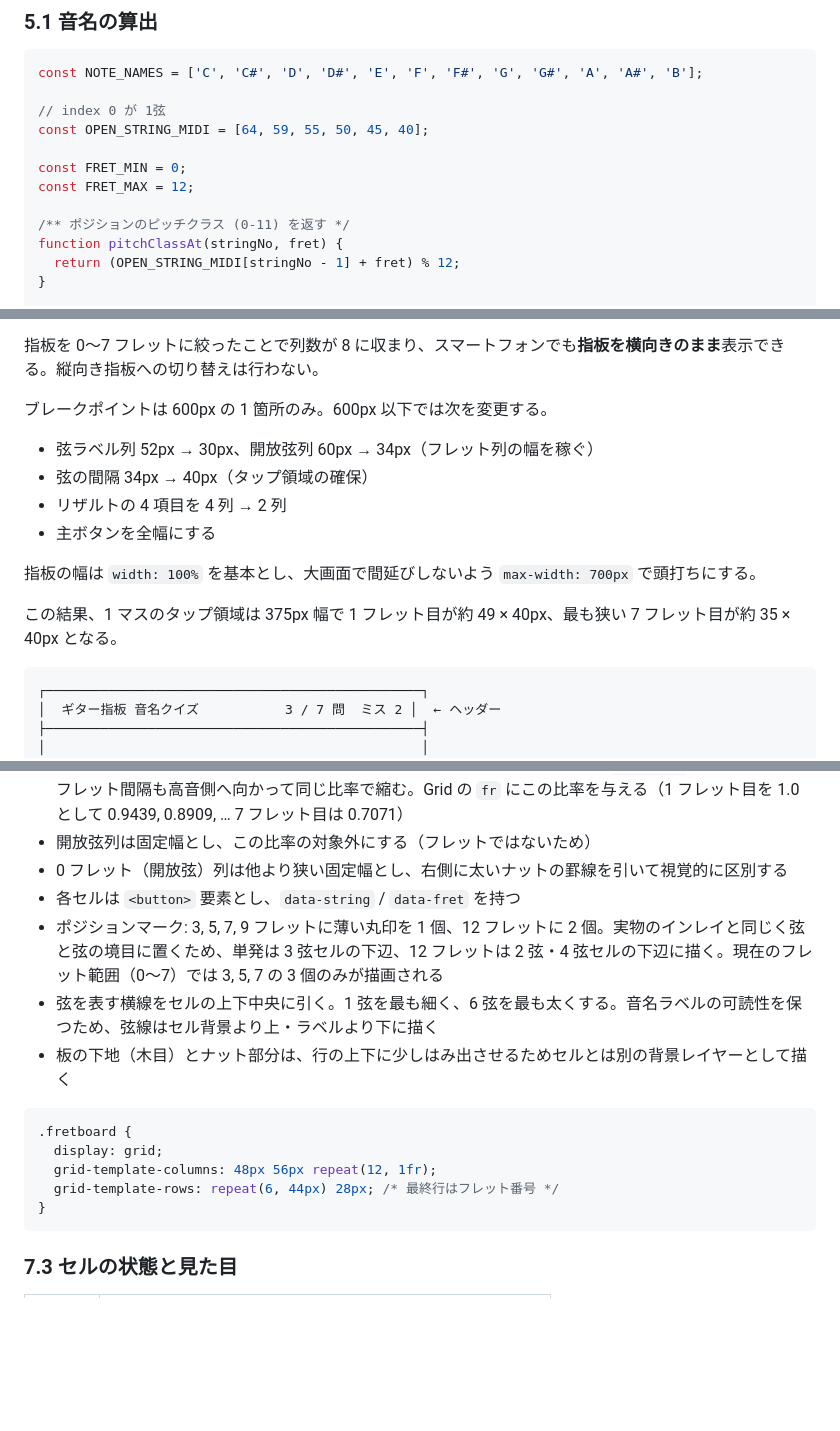
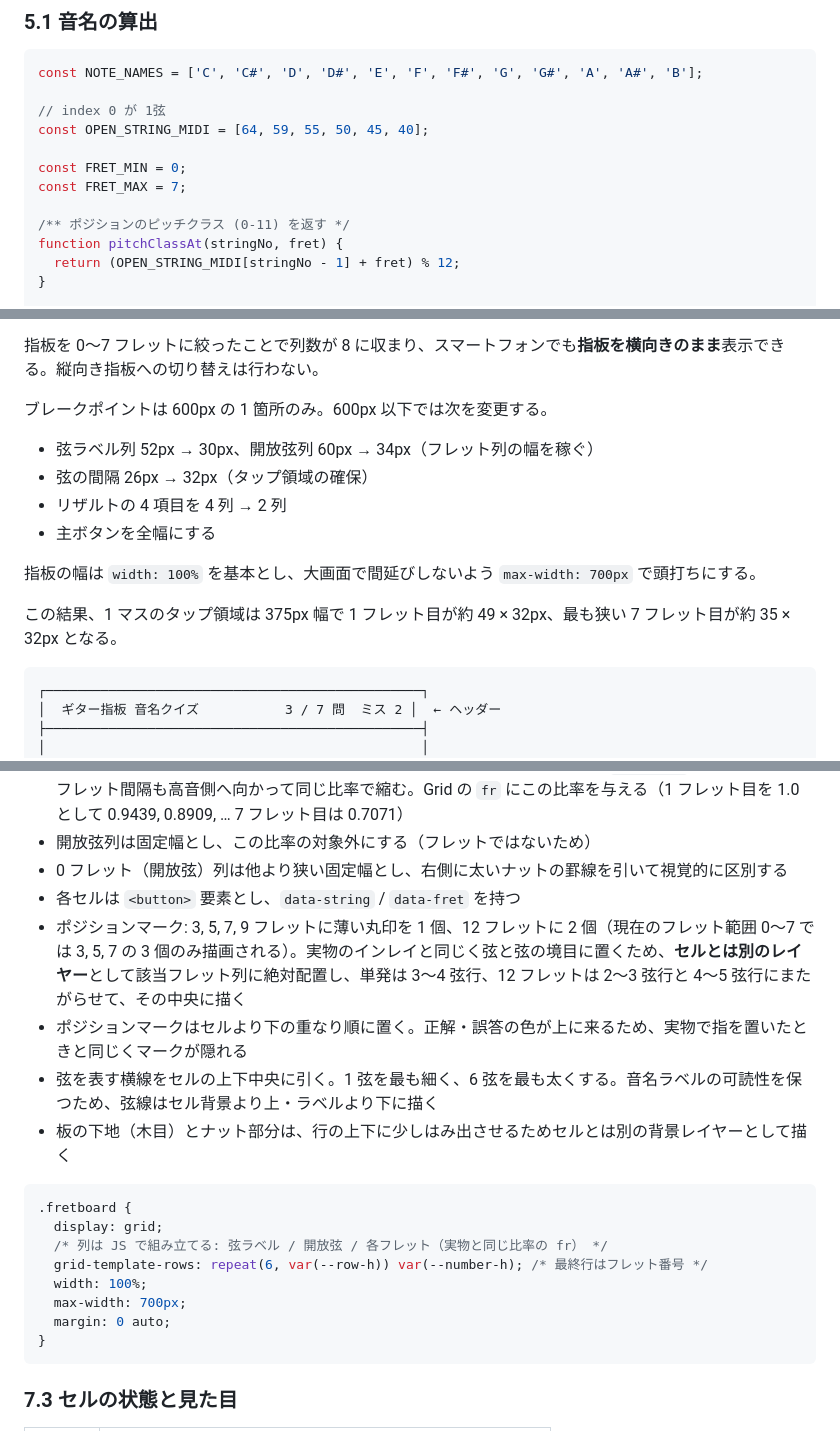
Before and after one commit to daisuke-fukuda/guitar_onnmei, a Markdown page: docs/spec.md, 3 parts joined by grey strips. Drawn GitHub-style; blank space fills up the shorter version.

Commit message:
docs: 仕様書を実装の現状に合わせる
指板の描画を変更した際に更新し漏れた箇所を直す。

- コード例の FRET_MAX を 7 に
- スマートフォンの弦間隔とタップ領域の実測値
- ポジションマークをセル下のレイヤーに描く方式に
- 指板の CSS 例を現在の構成に

Co-Authored-By: Claude Opus 5 <noreply@anthropic.com>

````diff
--- a/docs/spec.md
+++ b/docs/spec.md
@@ -111,7 +111,7 @@ const NOTE_NAMES = ['C', 'C#', 'D', 'D#', 'E', 'F', 'F#', 'G', 'G#', 'A', 'A#',
 const OPEN_STRING_MIDI = [64, 59, 55, 50, 45, 40];
 
 const FRET_MIN = 0;
-const FRET_MAX = 12;
+const FRET_MAX = 7;
 
 /** ポジションのピッチクラス (0-11) を返す */
 function pitchClassAt(stringNo, fret) {
@@ -220,13 +220,13 @@ function findPositions(noteName) {
 ブレークポイントは 600px の 1 箇所のみ。600px 以下では次を変更する。
 
 - 弦ラベル列 52px → 30px、開放弦列 60px → 34px（フレット列の幅を稼ぐ）
-- 弦の間隔 34px → 40px（タップ領域の確保）
+- 弦の間隔 26px → 32px（タップ領域の確保）
 - リザルトの 4 項目を 4 列 → 2 列
 - 主ボタンを全幅にする
 
 指板の幅は `width: 100%` を基本とし、大画面で間延びしないよう `max-width: 700px` で頭打ちにする。
 
-この結果、1 マスのタップ領域は 375px 幅で 1 フレット目が約 49 × 40px、最も狭い 7 フレット目が約 35 × 40px となる。
+この結果、1 マスのタップ領域は 375px 幅で 1 フレット目が約 49 × 32px、最も狭い 7 フレット目が約 35 × 32px となる。
 
 ```
 ┌────────────────────────────────────────────────┐
@@ -260,15 +260,19 @@ CSS Grid で構成する。
 - 開放弦列は固定幅とし、この比率の対象外にする（フレットではないため）
 - 0 フレット（開放弦）列は他より狭い固定幅とし、右側に太いナットの罫線を引いて視覚的に区別する
 - 各セルは `<button>` 要素とし、`data-string` / `data-fret` を持つ
-- ポジションマーク: 3, 5, 7, 9 フレットに薄い丸印を 1 個、12 フレットに 2 個。実物のインレイと同じく弦と弦の境目に置くため、単発は 3 弦セルの下辺、12 フレットは 2 弦・4 弦セルの下辺に描く。現在のフレット範囲（0〜7）では 3, 5, 7 の 3 個のみが描画される
+- ポジションマーク: 3, 5, 7, 9 フレットに薄い丸印を 1 個、12 フレットに 2 個（現在のフレット範囲 0〜7 では 3, 5, 7 の 3 個のみ描画される）。実物のインレイと同じく弦と弦の境目に置くため、**セルとは別のレイヤー**として該当フレット列に絶対配置し、単発は 3〜4 弦行、12 フレットは 2〜3 弦行と 4〜5 弦行にまたがらせて、その中央に描く
+- ポジションマークはセルより下の重なり順に置く。正解・誤答の色が上に来るため、実物で指を置いたときと同じくマークが隠れる
 - 弦を表す横線をセルの上下中央に引く。1 弦を最も細く、6 弦を最も太くする。音名ラベルの可読性を保つため、弦線はセル背景より上・ラベルより下に描く
 - 板の下地（木目）とナット部分は、行の上下に少しはみ出させるためセルとは別の背景レイヤーとして描く
 
 ```css
 .fretboard {
   display: grid;
-  grid-template-columns: 48px 56px repeat(12, 1fr);
-  grid-template-rows: repeat(6, 44px) 28px; /* 最終行はフレット番号 */
+  /* 列は JS で組み立てる: 弦ラベル / 開放弦 / 各フレット（実物と同じ比率の fr） */
+  grid-template-rows: repeat(6, var(--row-h)) var(--number-h); /* 最終行はフレット番号 */
+  width: 100%;
+  max-width: 700px;
+  margin: 0 auto;
 }
 ```
 
````
